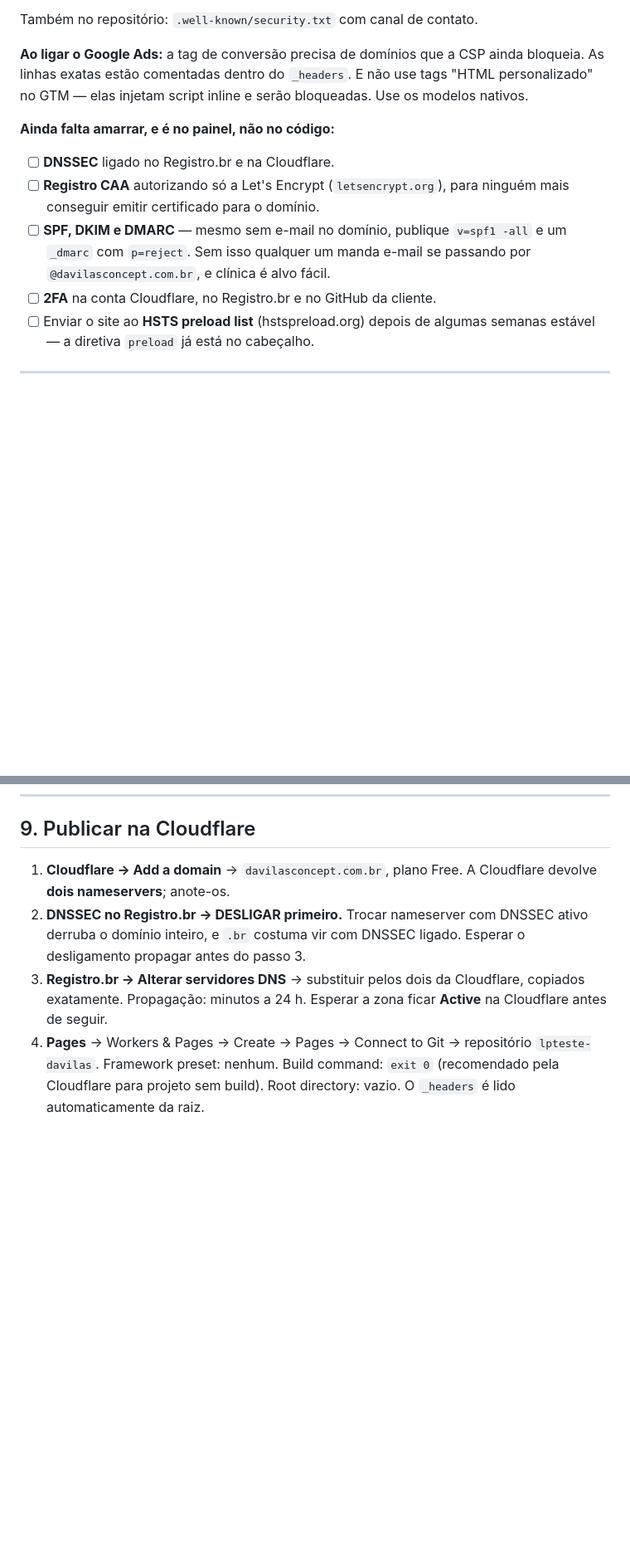
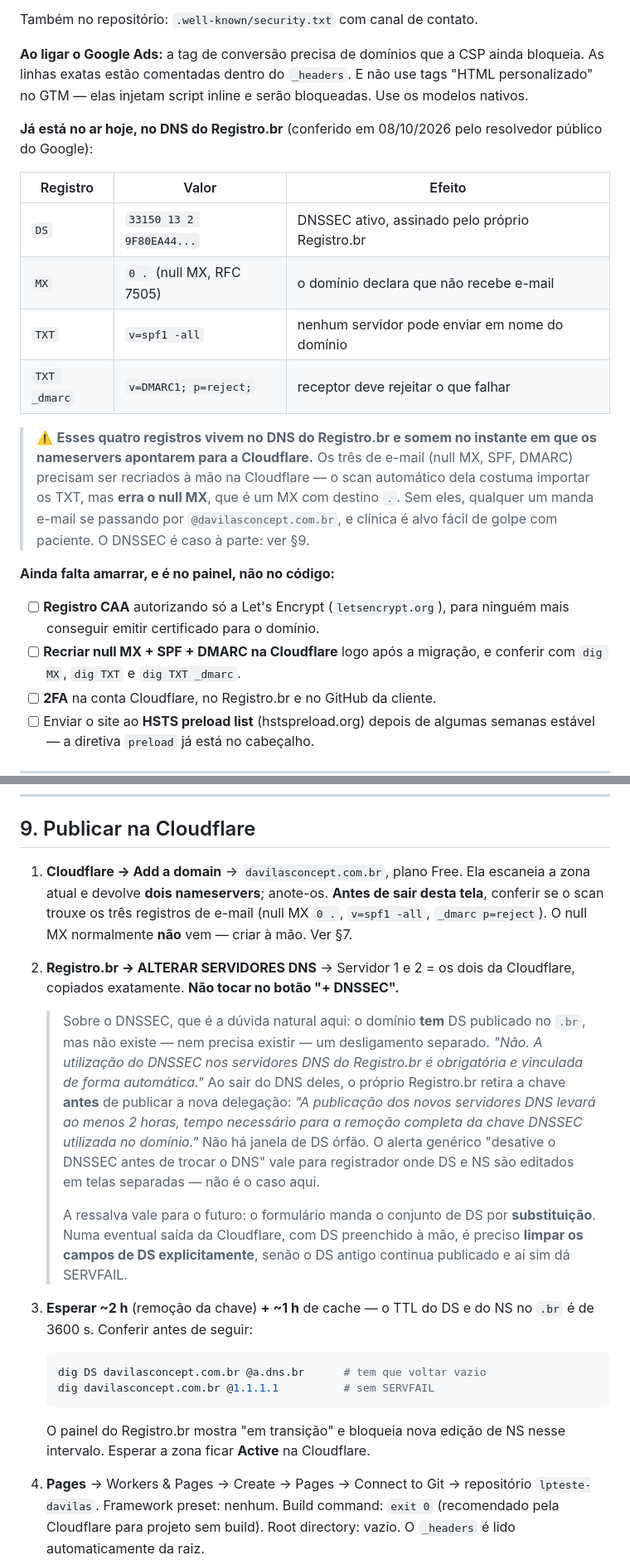
Before and after one commit to jvggesteira/lpteste-davilas, a Markdown page: HANDOFF-lp-davilas.md, 2 parts joined by grey strips. Shown at 83% size. Drawn GitHub-style; blank space fills up the shorter version.

Commit message:
Corrige a secao 9: o DNSSEC do Registro.br nao se desliga a mao
Eu tinha escrito "desligar o DNSSEC antes de trocar os nameservers".
Esse conselho e generico de migracao e esta errado para este caso.

O dominio esta no DNS automatico do Registro.br, que assina a zona e
publica o DS sozinho. Nao existe desligamento separado -- a propria FAQ
deles diz que o DNSSEC ali e "obrigatorio e vinculado de forma
automatica". Ao sair do servico, eles removem a chave antes de publicar
a nova delegacao, e e por isso que a troca leva "ao menos 2 horas".
Nao ha janela de DS orfao.

A ressalva real fica documentada para o futuro: o formulario envia o
conjunto de DS por substituicao, entao numa saida da Cloudflare e
preciso limpar os campos de DS na mao.

Acrescenta tambem o passo de religar o DNSSEC pela Cloudflare e os
registros de e-mail que precisam ser recriados na migracao.

Co-Authored-By: Claude <noreply@anthropic.com>

````diff
--- a/HANDOFF-lp-davilas.md
+++ b/HANDOFF-lp-davilas.md
@@ -245,13 +245,29 @@ ainda bloqueia. As linhas exatas estão comentadas dentro do `_headers`. E não
 use tags "HTML personalizado" no GTM — elas injetam script inline e serão
 bloqueadas. Use os modelos nativos.
 
+**Já está no ar hoje, no DNS do Registro.br** (conferido em 08/10/2026 pelo
+resolvedor público do Google):
+
+| Registro | Valor | Efeito |
+|---|---|---|
+| `DS` | `33150 13 2 9F80EA44...` | DNSSEC ativo, assinado pelo próprio Registro.br |
+| `MX` | `0 .` (null MX, RFC 7505) | o domínio declara que não recebe e-mail |
+| `TXT` | `v=spf1 -all` | nenhum servidor pode enviar em nome do domínio |
+| `TXT _dmarc` | `v=DMARC1; p=reject;` | receptor deve rejeitar o que falhar |
+
+> ⚠️ **Esses quatro registros vivem no DNS do Registro.br e somem no instante em
+> que os nameservers apontarem para a Cloudflare.** Os três de e-mail
+> (null MX, SPF, DMARC) precisam ser recriados à mão na Cloudflare — o scan
+> automático dela costuma importar os TXT, mas **erra o null MX**, que é um MX
+> com destino `.`. Sem eles, qualquer um manda e-mail se passando por
+> `@davilasconcept.com.br`, e clínica é alvo fácil de golpe com paciente.
+> O DNSSEC é caso à parte: ver §9.
+
 **Ainda falta amarrar, e é no painel, não no código:**
-- [ ] **DNSSEC** ligado no Registro.br e na Cloudflare.
 - [ ] **Registro CAA** autorizando só a Let's Encrypt (`letsencrypt.org`), para
       ninguém mais conseguir emitir certificado para o domínio.
-- [ ] **SPF, DKIM e DMARC** — mesmo sem e-mail no domínio, publique
-      `v=spf1 -all` e um `_dmarc` com `p=reject`. Sem isso qualquer um manda
-      e-mail se passando por `@davilasconcept.com.br`, e clínica é alvo fácil.
+- [ ] **Recriar null MX + SPF + DMARC na Cloudflare** logo após a migração, e
+      conferir com `dig MX`, `dig TXT` e `dig TXT _dmarc`.
 - [ ] **2FA** na conta Cloudflare, no Registro.br e no GitHub da cliente.
 - [ ] Enviar o site ao **HSTS preload list** (hstspreload.org) depois de
       algumas semanas estável — a diretiva `preload` já está no cabeçalho.
@@ -288,14 +304,38 @@ bloqueadas. Use os modelos nativos.
 
 ## 9. Publicar na Cloudflare
 
-1. **Cloudflare → Add a domain** → `davilasconcept.com.br`, plano Free. A
-   Cloudflare devolve **dois nameservers**; anote-os.
-2. **DNSSEC no Registro.br → DESLIGAR primeiro.** Trocar nameserver com DNSSEC
-   ativo derruba o domínio inteiro, e `.br` costuma vir com DNSSEC ligado.
-   Esperar o desligamento propagar antes do passo 3.
-3. **Registro.br → Alterar servidores DNS** → substituir pelos dois da
-   Cloudflare, copiados exatamente. Propagação: minutos a 24 h. Esperar a zona
-   ficar **Active** na Cloudflare antes de seguir.
+1. **Cloudflare → Add a domain** → `davilasconcept.com.br`, plano Free. Ela
+   escaneia a zona atual e devolve **dois nameservers**; anote-os.
+   **Antes de sair desta tela**, conferir se o scan trouxe os três registros de
+   e-mail (null MX `0 .`, `v=spf1 -all`, `_dmarc p=reject`). O null MX
+   normalmente **não** vem — criar à mão. Ver §7.
+2. **Registro.br → ALTERAR SERVIDORES DNS** → Servidor 1 e 2 = os dois da
+   Cloudflare, copiados exatamente. **Não tocar no botão "+ DNSSEC".**
+
+   > Sobre o DNSSEC, que é a dúvida natural aqui: o domínio **tem** DS publicado
+   > no `.br`, mas não existe — nem precisa existir — um desligamento separado.
+   > *"Não. A utilização do DNSSEC nos servidores DNS do Registro.br é
+   > obrigatória e vinculada de forma automática."* Ao sair do DNS deles, o
+   > próprio Registro.br retira a chave **antes** de publicar a nova delegação:
+   > *"A publicação dos novos servidores DNS levará ao menos 2 horas, tempo
+   > necessário para a remoção completa da chave DNSSEC utilizada no domínio."*
+   > Não há janela de DS órfão. O alerta genérico "desative o DNSSEC antes de
+   > trocar o DNS" vale para registrador onde DS e NS são editados em telas
+   > separadas — não é o caso aqui.
+   >
+   > A ressalva vale para o futuro: o formulário manda o conjunto de DS por
+   > **substituição**. Numa eventual saída da Cloudflare, com DS preenchido à
+   > mão, é preciso **limpar os campos de DS explicitamente**, senão o DS antigo
+   > continua publicado e aí sim dá SERVFAIL.
+
+3. **Esperar ~2 h** (remoção da chave) **+ ~1 h** de cache — o TTL do DS e do NS
+   no `.br` é de 3600 s. Conferir antes de seguir:
+   ```bash
+   dig DS davilasconcept.com.br @a.dns.br      # tem que voltar vazio
+   dig davilasconcept.com.br @1.1.1.1          # sem SERVFAIL
+   ```
+   O painel do Registro.br mostra "em transição" e bloqueia nova edição de NS
+   nesse intervalo. Esperar a zona ficar **Active** na Cloudflare.
 4. **Pages** → Workers & Pages → Create → Pages → Connect to Git → repositório
    `lpteste-davilas`. Framework preset: nenhum. Build command: `exit 0`
    (recomendado pela Cloudflare para projeto sem build). Root directory: vazio.
````
Also changed, not shown: other parts of HANDOFF-lp-davilas.md (+13 -0 lines).
